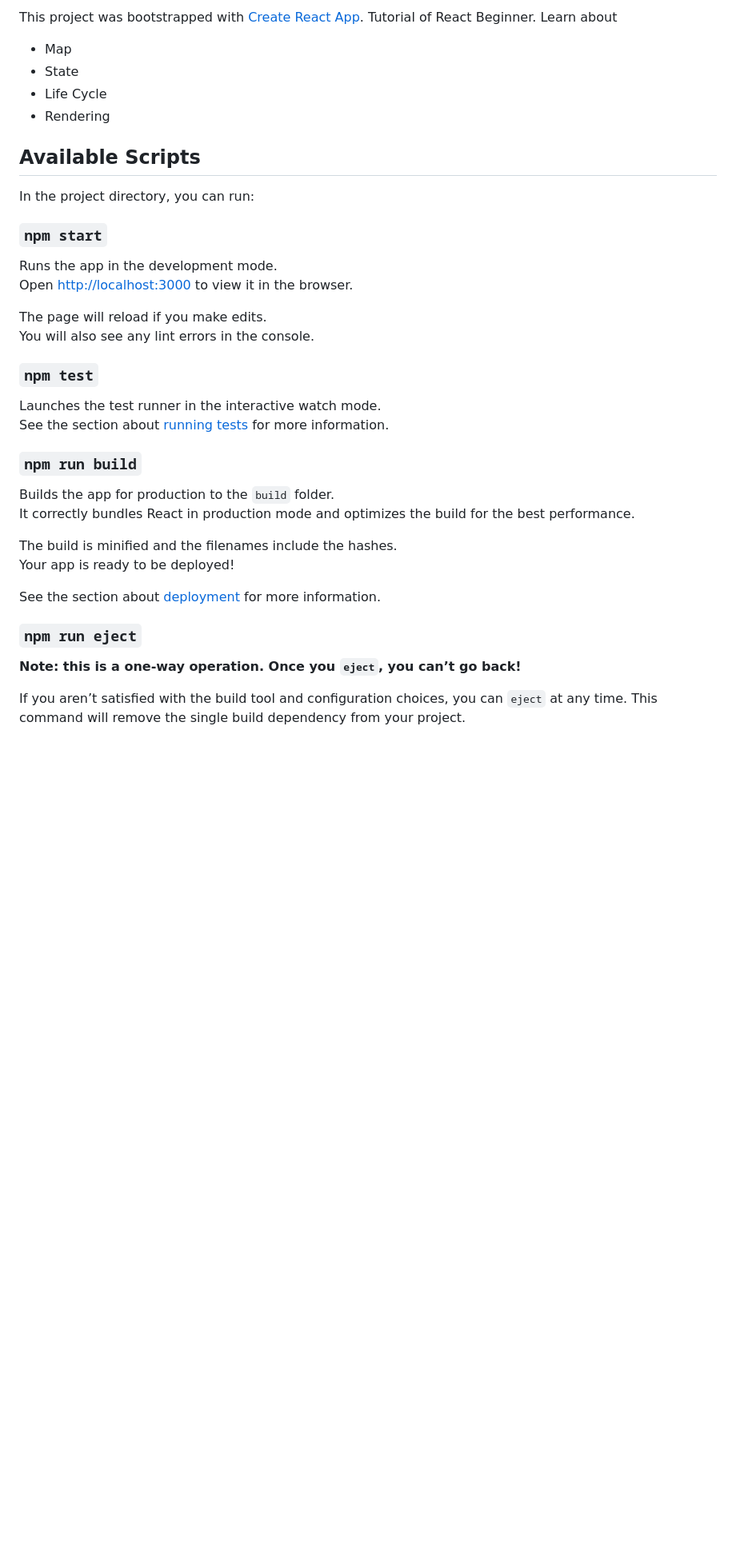
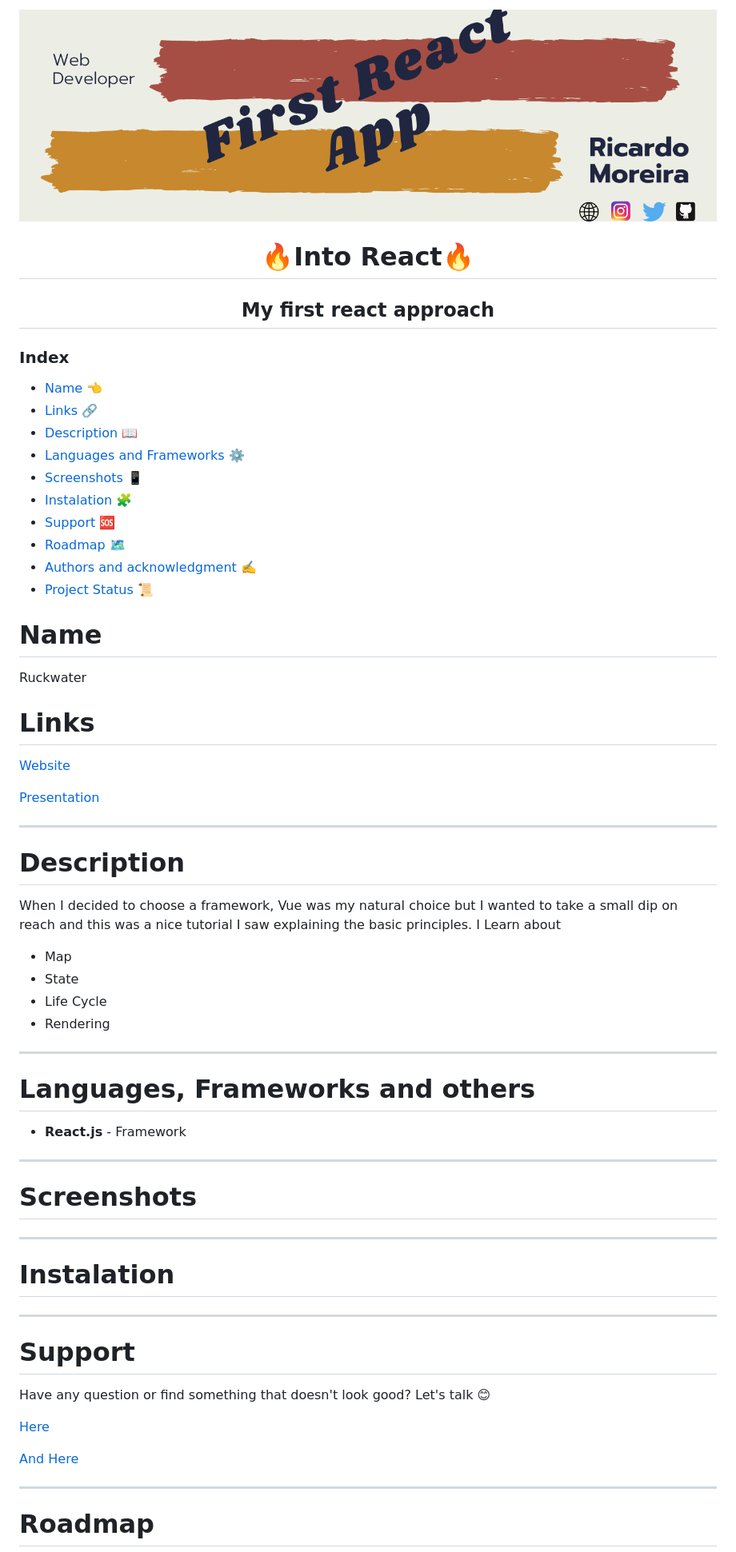
Before and after one commit to mugas/first-react, a Markdown page: README.md, the part around one of its changes. Shown at 80% size. Drawn GitHub-style; pictures changed too: assets/first_react_banner.png (added); blank space fills up the shorter version.

```diff
--- a/README.md
+++ b/README.md
@@ -1,41 +1,67 @@
-This project was bootstrapped with [Create React App](https://github.com/facebook/create-react-app).
-Tutorial of React Beginner.  Learn about
+[![Social banner for mugas](./assets/first_react_banner.png)](http://ricardomoreira.io/)
+
+<h1 align="center"> 🔥Into React🔥</h1>
+
+<h2 align="center">My first react approach</h2>
+
+### Index
+
+* [Name](#Name) 👈
+* [Links](#Links) 🔗
+* [Description](#Description) 📖
+* [Languages and Frameworks](####Languages-and-Frameworks) ⚙️
+* [Screenshots](#Screenshots) 📱
+* [Instalation](#Instalation) 🧩
+* [Support](#Support) 🆘
+* [Roadmap](#Roadmap) 🗺️
+* [Authors and acknowledgment](####Authors-and-acknowledgment) ✍️
+* [Project Status](#Project-Status) 📜
+
+# Name
+
+Ruckwater
+
+# Links
+
+[Website](https://cranky-lichterman-91ec08.netlify.app/)
+
+[Presentation](https://www.ricardomoreira.io/projects/2020-06-02-nuxt-website/)
+___
+
+# Description
+
+When I decided to choose a framework, Vue was my natural choice but I wanted to take a small dip on reach and this was a nice tutorial I saw explaining the basic principles. I  Learn about
 
 * Map
 * State
 * Life Cycle
 * Rendering
 
-## Available Scripts
+___
 
-In the project directory, you can run:
+# Languages, Frameworks and others
 
-### `npm start`
+* **React.js** - Framework
 
-Runs the app in the development mode.<br />
-Open [http://localhost:3000](http://localhost:3000) to view it in the browser.
+____
 
-The page will reload if you make edits.<br />
-You will also see any lint errors in the console.
+# Screenshots
 
-### `npm test`
+____
 
-Launches the test runner in the interactive watch mode.<br />
-See the section about [running tests](https://facebook.github.io/create-react-app/docs/running-tests) for more information.
+# Instalation
 
-### `npm run build`
+___
 
-Builds the app for production to the `build` folder.<br />
-It correctly bundles React in production mode and optimizes the build for the best performance.
+# Support
 
-The build is minified and the filenames include the hashes.<br />
-Your app is ready to be deployed!
+Have any question or find something that doesn't look good? Let's talk 😊
 
-See the section about [deployment](https://facebook.github.io/create-react-app/docs/deployment) for more information.
+[Here](https://github.com/mugas)
 
-### `npm run eject`
+[And Here](https://www.ricardomoreira.io/about)
 
-**Note: this is a one-way operation. Once you `eject`, you can’t go back!**
+____
 
-If you aren’t satisfied with the build tool and configuration choices, you can `eject` at any time. This command will remove the single build dependency from your project.
+# Roadmap
 
```
Also changed, not shown: other parts of README.md (+7 -27 lines).
